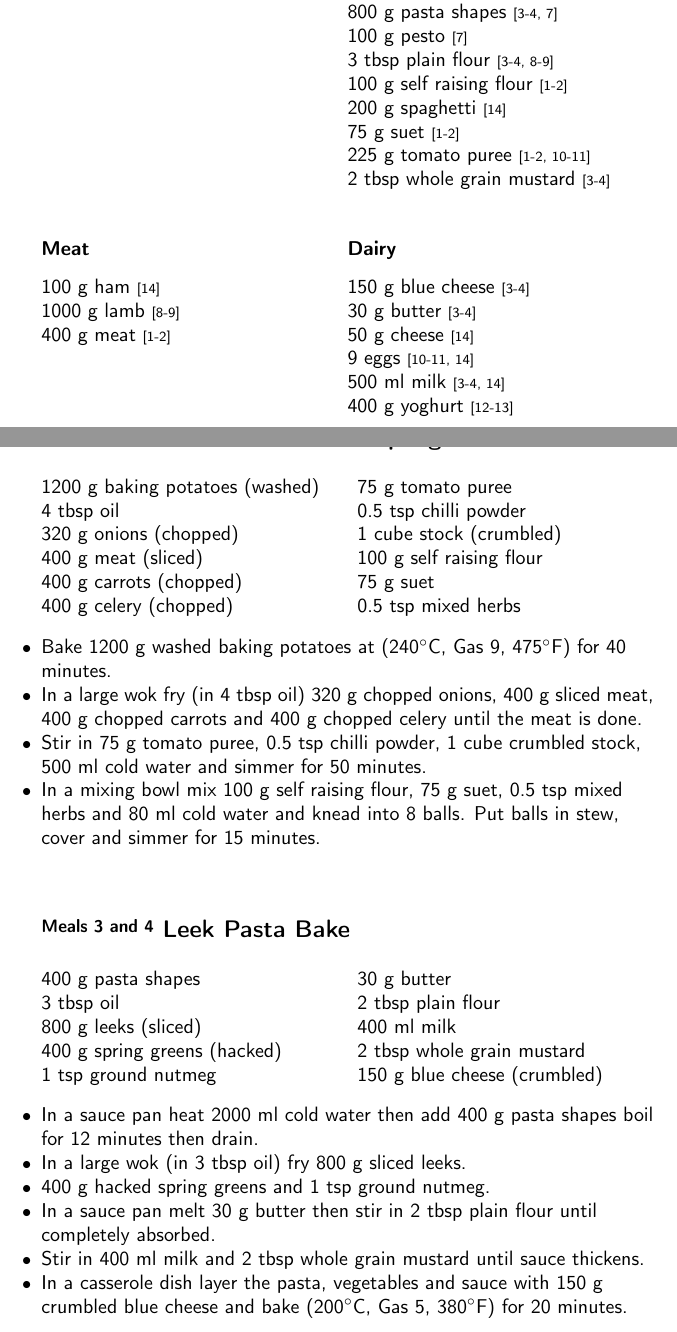
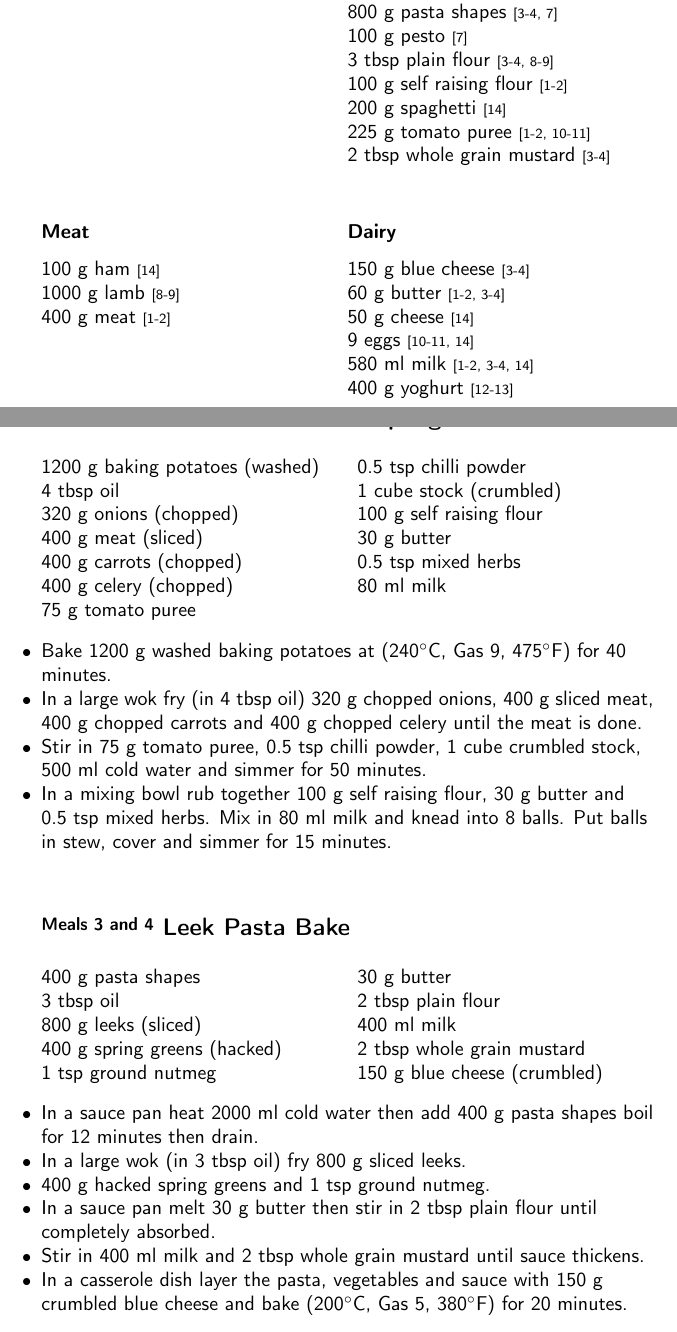
Before and after one commit to joejcollins/harmony-angel, a LaTeX document (ConsoleApp/Output/FoodFile.tex, which reads ConsoleApp/Output/Content.tex): two parts of pages 17 and 19 of 71, joined at a grey line, cut so that both start at the same text. Compiled offline with pdfLaTeX.

Commit message:
Just say no to suet

```diff
--- a/ConsoleApp/Output/Content.tex
+++ b/ConsoleApp/Output/Content.tex
@@ -968,7 +968,6 @@
       3 tbsp plain flour {\scriptsize[3-4, 8-9]}\\
       100 g self raising flour {\scriptsize[1-2]}\\
       200 g spaghetti {\scriptsize[14]}\\
-      75 g suet {\scriptsize[1-2]}\\
       225 g tomato puree {\scriptsize[1-2, 10-11]}\\
       2 tbsp whole grain mustard {\scriptsize[3-4]}\\
       %
@@ -987,10 +986,10 @@
     %
       \begin{shoppinglist}{Dairy}
       150 g blue cheese {\scriptsize[3-4]}\\
-      30 g butter {\scriptsize[3-4]}\\
+      60 g butter {\scriptsize[1-2, 3-4]}\\
       50 g cheese {\scriptsize[14]}\\
       9  eggs {\scriptsize[10-11, 14]}\\
-      500 ml milk {\scriptsize[3-4, 14]}\\
+      580 ml milk {\scriptsize[1-2, 3-4, 14]}\\
       400 g yoghurt {\scriptsize[12-13]}\\
       %
       \end{shoppinglist}%
@@ -1050,8 +1049,9 @@
 	0.5 tsp chilli powder  \\
 	1 cube stock (crumbled) \\
 	100 g self raising flour  \\
-	75 g suet  \\
+	30 g butter  \\
 	0.5 tsp mixed herbs  \\
+	80 ml milk  \\
 
 		\end{ingredients}
 
@@ -1081,12 +1081,13 @@
         500~ml  cold water
         and simmer for 50 minutes.
       \item
-        In a mixing bowl mix
+        In a mixing bowl rub together
         100~g  self raising flour,
-        75~g  suet,
-        0.5~tsp  mixed herbs
-        and
-        80~ml  cold water
+        30~g  butter
+        and
+        0.5~tsp  mixed herbs.
+        Mix in
+        80~ml  milk
         and knead into 8 balls.
         Put balls in stew, cover and
         simmer for 15 minutes.
```
Also changed, not shown: ConsoleApp/Input/Ingredients.csv (+0 -1 lines), ConsoleApp/Output/Content.tex (2 more changed lines), 2 other files.
